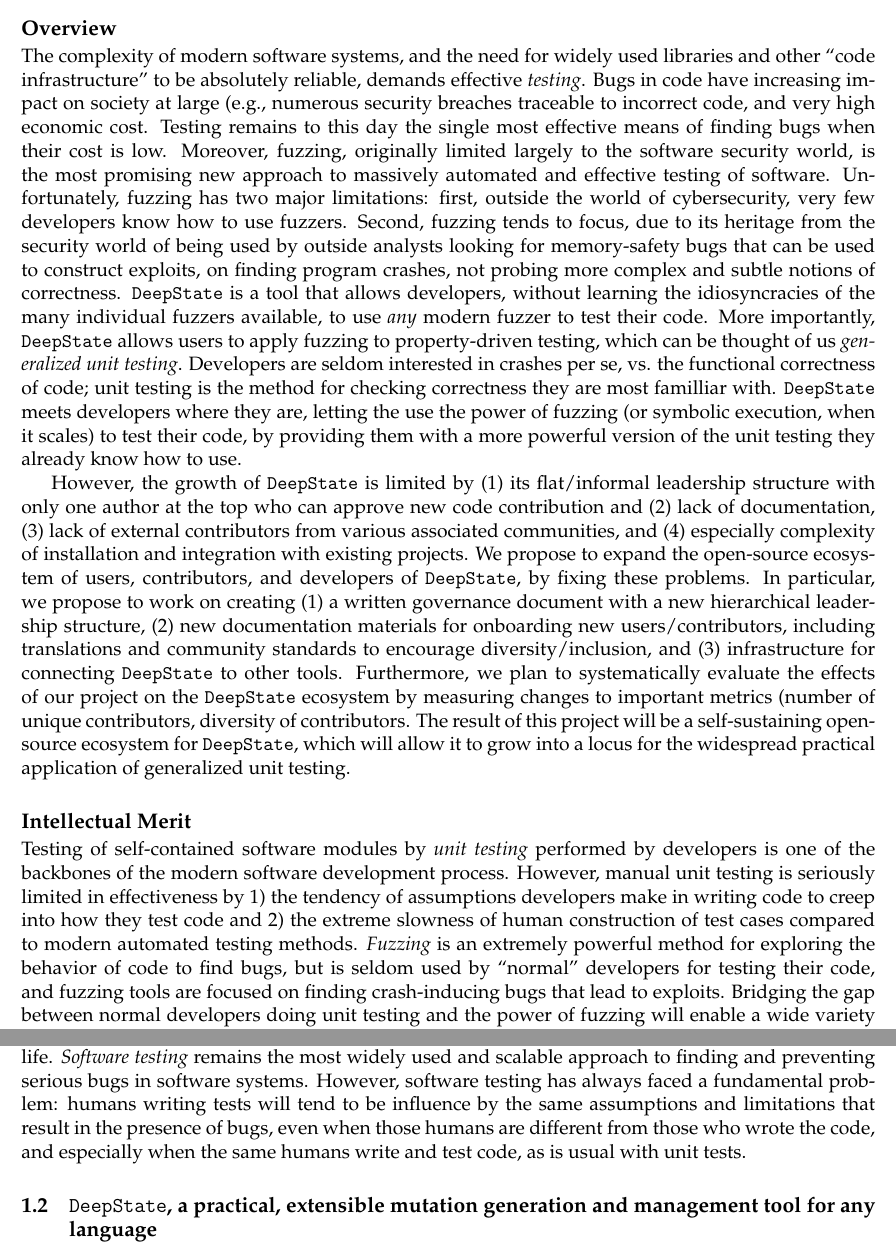
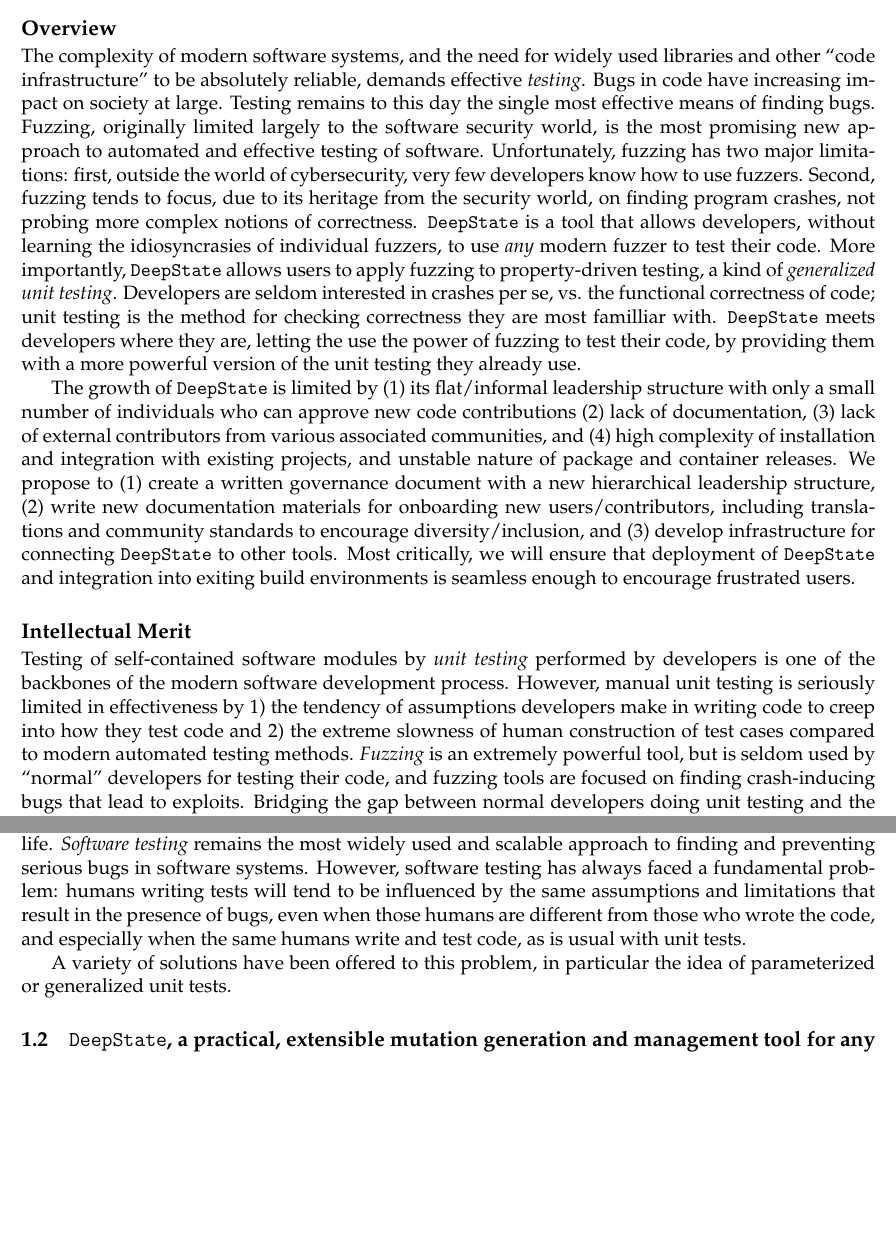
Before and after one commit to agroce/deepstate_pose_23, a LaTeX document (main.tex): two parts of pages 1 and 3 of 5 before the commit and two parts of pages 1 and 2 of 4 after it, joined at a grey line, cut so that both start at the same text, the shorter picture padded with empty space. Compiled offline with pdfLaTeX.

Commit message:
Updates from Overleaf

```diff
--- a/main.tex
+++ b/main.tex
@@ -16,17 +16,14 @@
 \vspace{-2mm}
 
 
-The complexity of modern software systems, and the need for widely used libraries and other ``code infrastructure'' to be absolutely reliable, demands effective \emph{testing}.  Bugs in code have increasing impact on society at large (e.g., numerous security breaches traceable to incorrect code, and very high economic cost.  Testing remains to this day the single most effective means of finding bugs when their cost is low.   Moreover, fuzzing, originally limited largely to the software security world, is the most promising new approach to massively automated and effective testing of software.  Unfortunately, fuzzing has two major limitations: first, outside the world of cybersecurity, very few developers know how to use fuzzers.  Second, fuzzing tends to focus, due to its heritage from the security world of being used by outside analysts looking for memory-safety bugs that can be used to construct exploits, on finding program crashes, not probing more complex and subtle notions of correctness.  \ds\ is a tool that allows developers, without learning the idiosyncracies of the many individual fuzzers available, to use \emph{any} modern fuzzer to test their code.  More importantly, \ds\ allows users to apply fuzzing to property-driven testing, which can be thought of us \emph{generalized unit testing}.  Developers are seldom interested in crashes per se, vs. the functional correctness of code; unit testing is the method for checking correctness they are most familliar with.  \ds\ meets developers where they are, letting the use the power of fuzzing (or symbolic execution, when it scales) to test their code, by providing them with a more powerful version of the unit testing they already know how to use.
+The complexity of modern software systems, and the need for widely used libraries and other ``code infrastructure'' to be absolutely reliable, demands effective \emph{testing}.  Bugs in code have increasing impact on society at large.  Testing remains to this day the single most effective means of finding bugs.   Fuzzing, originally limited largely to the software security world, is the most promising new approach to automated and effective testing of software.  Unfortunately, fuzzing has two major limitations: first, outside the world of cybersecurity, very few developers know how to use fuzzers.  Second, fuzzing tends to focus, due to its heritage from the security world, on finding program crashes, not probing more complex notions of correctness.  \ds\ is a tool that allows developers, without learning the idiosyncrasies of  individual fuzzers, to use \emph{any} modern fuzzer to test their code.  More importantly, \ds\ allows users to apply fuzzing to property-driven testing, a kind of \emph{generalized unit testing}.  Developers are seldom interested in crashes per se, vs. the functional correctness of code; unit testing is the method for checking correctness they are most familliar with.  \ds\ meets developers where they are, letting the use the power of fuzzing to test their code, by providing them with a more powerful version of the unit testing they already  use.
 
-However, the growth of \ds\ is limited by (1) its flat/informal leadership structure with only one author at the top who can approve new code contribution and (2) lack of documentation, (3) lack of external contributors from various associated communities, and (4) especially complexity of installation and integration with existing projects.
-We propose to expand the open-source ecosystem of users, contributors, and developers of \ds, by fixing these problems.
-In particular, we propose to work on creating (1) a written governance document with a new hierarchical leadership structure, (2) new documentation materials for onboarding new users/contributors, including translations and community standards to encourage diversity/inclusion, and (3) infrastructure for connecting \ds\ to other tools.
-Furthermore, we plan to systematically evaluate the effects of our project on the \ds\ ecosystem by measuring changes to important metrics (number of unique contributors, diversity of contributors.
-The result of this project will be a self-sustaining open-source ecosystem for \ds, which will allow it to grow into a locus for the widespread practical application of generalized unit testing.
+The growth of \ds\ is limited by (1) its flat/informal leadership structure with only a small number of individuals  who can approve new code contributions (2) lack of documentation, (3) lack of external contributors from various associated communities, and (4) high complexity of installation and integration with existing projects, and unstable nature of package and container releases.
+We propose to (1) create a written governance document with a new hierarchical leadership structure, (2) write new documentation materials for onboarding new users/contributors, including translations and community standards to encourage diversity/inclusion, and (3) develop infrastructure for connecting \ds\ to other tools.  Most critically, we will ensure that deployment of \ds\ and integration into exiting build environments is seamless enough to encourage frustrated users.
 
 \subsection*{Intellectual Merit}
 \vspace{-2mm}
-Testing of self-contained software modules by \emph{unit testing} performed by developers is one of the backbones of the modern software development process.  However, manual unit testing is seriously limited in effectiveness by 1) the tendency of assumptions developers make in writing code to creep into how they test code and 2) the extreme slowness of human construction of test cases compared to modern automated testing methods.  \emph{Fuzzing} is an extremely powerful method for exploring the behavior of code to find bugs, but is seldom used by ``normal'' developers for testing their code, and fuzzing tools are focused on finding crash-inducing bugs that lead to exploits.  Bridging the gap between normal developers doing unit testing and the power of fuzzing will enable a wide variety of new research lines in software testing and specification.
+Testing of self-contained software modules by \emph{unit testing} performed by developers is one of the backbones of the modern software development process.  However, manual unit testing is seriously limited in effectiveness by 1) the tendency of assumptions developers make in writing code to creep into how they test code and 2) the extreme slowness of human construction of test cases compared to modern automated testing methods.  \emph{Fuzzing} is an extremely powerful tool, but is seldom used by ``normal'' developers for testing their code, and fuzzing tools are focused on finding crash-inducing bugs that lead to exploits.  Bridging the gap between normal developers doing unit testing and the power of fuzzing will enable a wide variety of new research lines in software testing and specification.
 
 \subsection*{Broader Impacts}
 \vspace{-2mm}
@@ -47,10 +44,14 @@ CISE; fuzzing; unit testing; property-based testing; generalized unit testing
 
 \vspace{-2mm}\subsection{Problem and societal need that will be addressed: construction of effective tests for software systems}
 
-There is no need to argue the massive importance of computer software to almost every facet of modern life, economic, political, and personal.  From the underpinnings of the energy infrastructure to the methods people use to communicate with friends and family, software systems support human life.  Faulty software has vast economic costs, and increasingly may have potential to inflict serious loss of life.  \emph{Software testing} remains the most widely used and scalable approach to finding and preventing serious bugs in software systems.  However, software testing has always faced a fundamental problem: humans writing tests will tend to be influence by the same assumptions and limitations that result in the presence of bugs, even when those humans are different from those who wrote the code, and especially when the same humans write and test code, as is usual with unit tests.
+There is no need to argue the massive importance of computer software to almost every facet of modern life, economic, political, and personal.  From the underpinnings of the energy infrastructure to the methods people use to communicate with friends and family, software systems support human life.  Faulty software has vast economic costs, and increasingly may have potential to inflict serious loss of life.  \emph{Software testing} remains the most widely used and scalable approach to finding and preventing serious bugs in software systems.  However, software testing has always faced a fundamental problem: humans writing tests will tend to be influenced by the same assumptions and limitations that result in the presence of bugs, even when those humans are different from those who wrote the code, and especially when the same humans write and test code, as is usual with unit tests.
+
+A variety of solutions have been offered to this problem, in particular the idea of parameterized or generalized unit tests.
 
 
 \subsection{\ds,  a practical, extensible mutation generation and management tool for any language}
+
+
 
 \paragraph{License.}
 
```
Also changed, not shown: key-personnel.tex (+3 -0 lines), main.tex (2 more changed lines).
